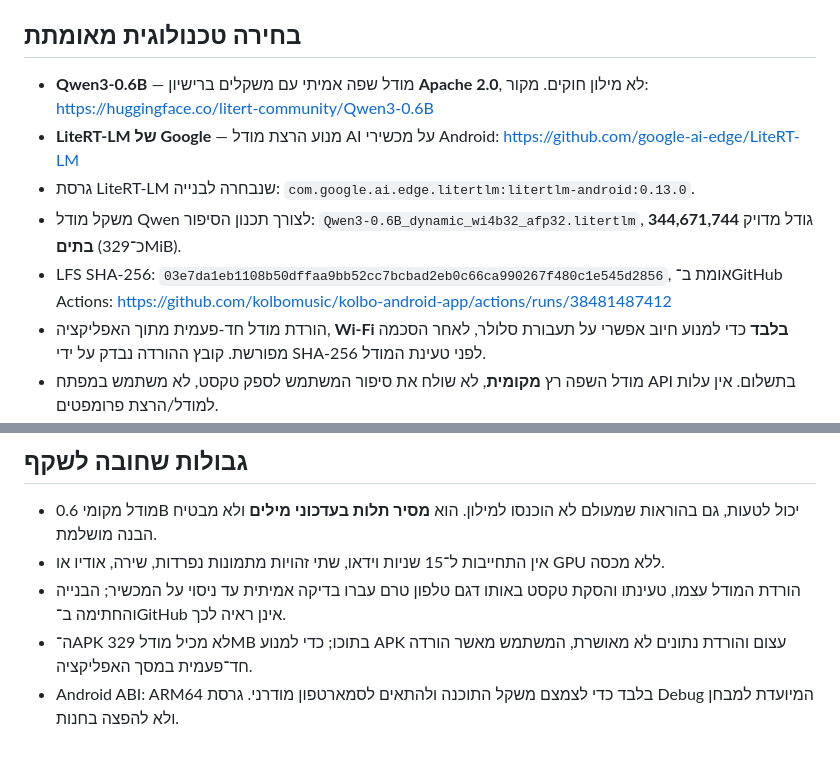
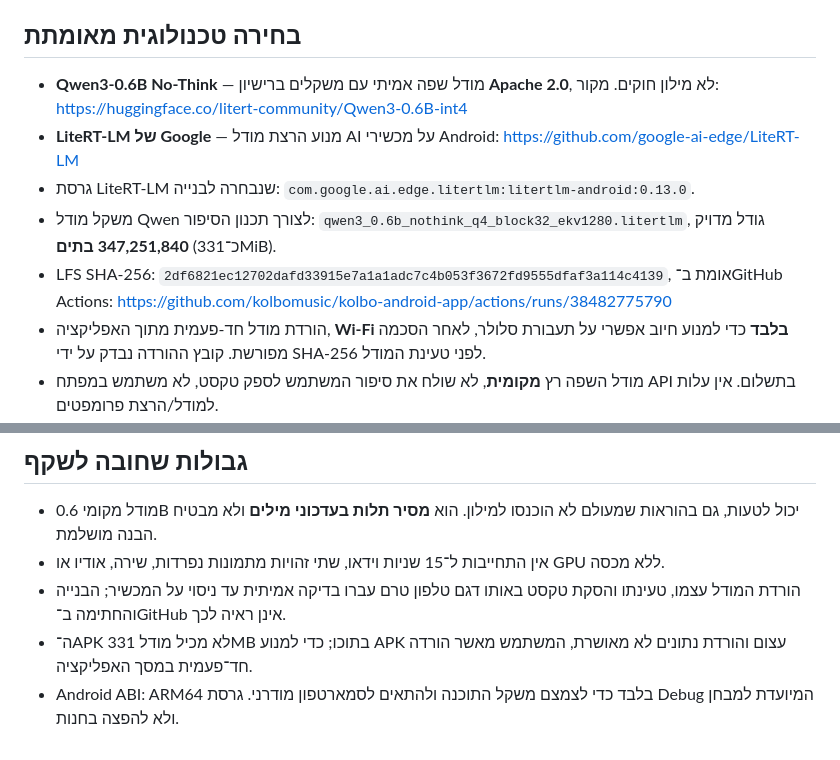
Before and after one commit to kolbomusic/kolbo-android-app, a Markdown page: docs/KOLBO_VIDEO_V510_LOCAL_QWEN_HE.md, 2 parts joined by grey strips. Rendered like a GitHub page.

Commit message:
feat(v5.1): select verified No-Think Qwen LiteRT model and require typed dynamic scene result

```diff
--- a/docs/KOLBO_VIDEO_V510_LOCAL_QWEN_HE.md
+++ b/docs/KOLBO_VIDEO_V510_LOCAL_QWEN_HE.md
@@ -6,11 +6,11 @@
 
 ## בחירה טכנולוגית מאומתת
 
-- **Qwen3-0.6B** — מודל שפה אמיתי עם משקלים ברישיון **Apache 2.0**, לא מילון חוקים. מקור: https://huggingface.co/litert-community/Qwen3-0.6B
+- **Qwen3-0.6B No-Think** — מודל שפה אמיתי עם משקלים ברישיון **Apache 2.0**, לא מילון חוקים. מקור: https://huggingface.co/litert-community/Qwen3-0.6B-int4
 - **LiteRT-LM של Google** — מנוע הרצת מודל AI על מכשירי Android: https://github.com/google-ai-edge/LiteRT-LM
 - גרסת LiteRT-LM שנבחרה לבנייה: `com.google.ai.edge.litertlm:litertlm-android:0.13.0`.
-- משקל מודל Qwen לצורך תכנון הסיפור: `Qwen3-0.6B_dynamic_wi4b32_afp32.litertlm`, גודל מדויק **344,671,744 בתים** (כ־329MiB).
-- LFS SHA-256: `03e7da1eb1108b50dffaa9bb52cc7bcbad2eb0c66ca990267f480c1e545d2856`, אומת ב־GitHub Actions: https://github.com/kolbomusic/kolbo-android-app/actions/runs/38481487412
+- משקל מודל Qwen לצורך תכנון הסיפור: `qwen3_0.6b_nothink_q4_block32_ekv1280.litertlm`, גודל מדויק **347,251,840 בתים** (כ־331MiB).
+- LFS SHA-256: `2df6821ec12702dafd33915e7a1a1adc7c4b053f3672fd9555dfaf3a114c4139`, אומת ב־GitHub Actions: https://github.com/kolbomusic/kolbo-android-app/actions/runs/38482775790
 - הורדת מודל חד-פעמית מתוך האפליקציה, **Wi-Fi בלבד** כדי למנוע חיוב אפשרי על תעבורת סלולר, לאחר הסכמה מפורשת. קובץ ההורדה נבדק על ידי SHA-256 לפני טעינת המודל.
 - מודל השפה רץ **מקומית**, לא שולח את סיפור המשתמש לספק טקסט, לא משתמש במפתח API בתשלום. אין עלות למודל/הרצת פרומפטים.
 - הרצת תכנון טקסט על CPU טלפון כן צורכת זיכרון, סוללה וזמן לזמן קצר. דגם זה בערך 0.6B פרמטרים; לא הבטחנו אפס עיבוד בטלפון.
@@ -33,5 +33,5 @@
 - מודל מקומי 0.6B יכול לטעות, גם בהוראות שמעולם לא הוכנסו למילון. הוא **מסיר תלות בעדכוני מילים** ולא מבטיח הבנה מושלמת.
 - אין התחייבות ל־15 שניות וידאו, שתי זהויות מתמונות נפרדות, שירה, אודיו או GPU ללא מכסה.
 - הורדת המודל עצמו, טעינתו והסקת טקסט באותו דגם טלפון טרם עברו בדיקה אמיתית עד ניסוי על המכשיר; הבנייה והחתימה ב־GitHub אינן ראיה לכך.
-- ה־APK לא מכיל מודל 329MB בתוכו; כדי למנוע APK עצום והורדת נתונים לא מאושרת, המשתמש מאשר הורדה חד־פעמית במסך האפליקציה.
+- ה־APK לא מכיל מודל 331MB בתוכו; כדי למנוע APK עצום והורדת נתונים לא מאושרת, המשתמש מאשר הורדה חד־פעמית במסך האפליקציה.
 - Android ABI: ARM64 בלבד כדי לצמצם משקל התוכנה ולהתאים לסמארטפון מודרני. גרסת Debug המיועדת למבחן ולא להפצה בחנות.
```
